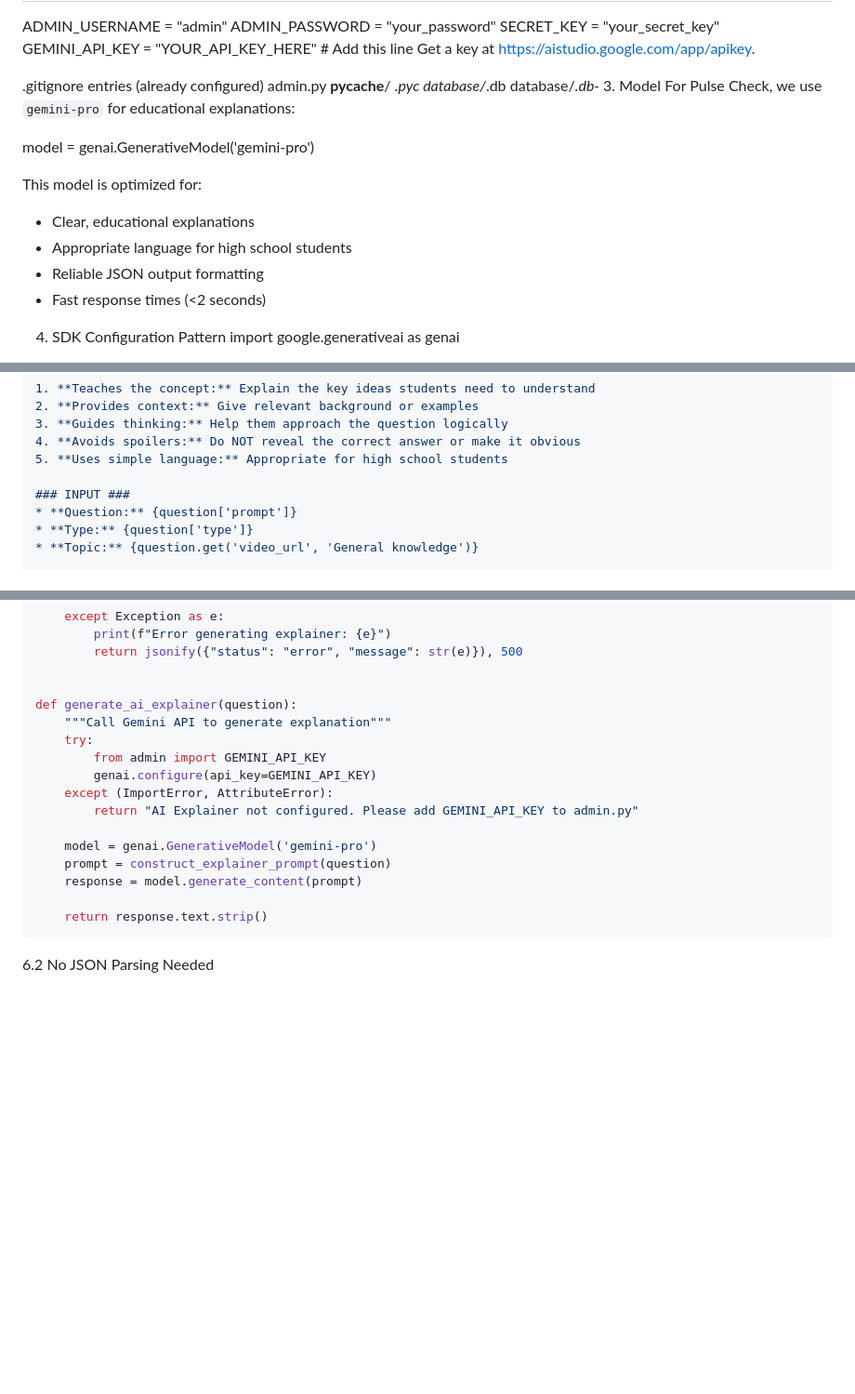
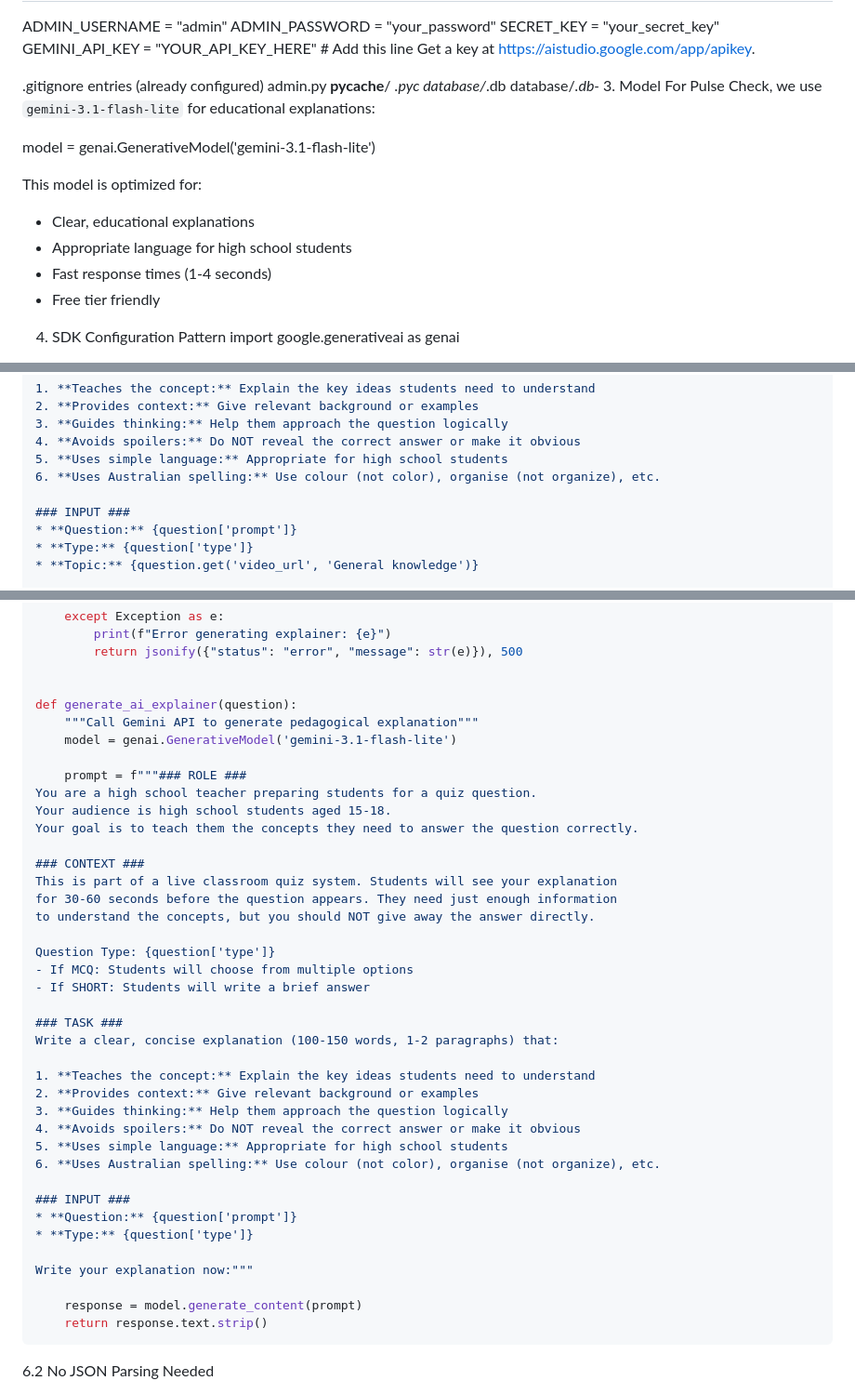
Before and after one commit to Mr-Zamora/pulse_check, a Markdown page: docs/AI.md, 3 parts joined by grey strips. Shown at 93% size. GitHub-like rendering; blank space fills up the shorter version.

````diff
--- a/docs/AI.md
+++ b/docs/AI.md
@@ -41,15 +41,15 @@ __pycache__/
 database/*.db
 database/*.db-*
 3. Model
-For Pulse Check, we use `gemini-pro` for educational explanations:
+For Pulse Check, we use `gemini-3.1-flash-lite` for educational explanations:
 
-model = genai.GenerativeModel('gemini-pro')
+model = genai.GenerativeModel('gemini-3.1-flash-lite')
 
 This model is optimized for:
 - Clear, educational explanations
 - Appropriate language for high school students
-- Reliable JSON output formatting
-- Fast response times (<2 seconds)
+- Fast response times (1-4 seconds)
+- Free tier friendly
 
 4. SDK Configuration Pattern
 import google.generativeai as genai
@@ -90,6 +90,7 @@ Write a clear, concise explanation (100-150 words, 1-2 paragraphs) that:
 3. **Guides thinking:** Help them approach the question logically
 4. **Avoids spoilers:** Do NOT reveal the correct answer or make it obvious
 5. **Uses simple language:** Appropriate for high school students
+6. **Uses Australian spelling:** Use colour (not color), organise (not organize), etc.
 
 ### INPUT ###
 * **Question:** {question['prompt']}
@@ -176,17 +177,40 @@ def generate_explainer():
 
 
 def generate_ai_explainer(question):
-    """Call Gemini API to generate explanation"""
-    try:
-        from admin import GEMINI_API_KEY
-        genai.configure(api_key=GEMINI_API_KEY)
-    except (ImportError, AttributeError):
-        return "AI Explainer not configured. Please add GEMINI_API_KEY to admin.py"
+    """Call Gemini API to generate pedagogical explanation"""
+    model = genai.GenerativeModel('gemini-3.1-flash-lite')
 
-    model = genai.GenerativeModel('gemini-pro')
-    prompt = construct_explainer_prompt(question)
+    prompt = f"""### ROLE ###
+You are a high school teacher preparing students for a quiz question.
+Your audience is high school students aged 15-18.
+Your goal is to teach them the concepts they need to answer the question correctly.
+
+### CONTEXT ###
+This is part of a live classroom quiz system. Students will see your explanation
+for 30-60 seconds before the question appears. They need just enough information
+to understand the concepts, but you should NOT give away the answer directly.
+
+Question Type: {question['type']}
+- If MCQ: Students will choose from multiple options
+- If SHORT: Students will write a brief answer
+
+### TASK ###
+Write a clear, concise explanation (100-150 words, 1-2 paragraphs) that:
+
+1. **Teaches the concept:** Explain the key ideas students need to understand
+2. **Provides context:** Give relevant background or examples
+3. **Guides thinking:** Help them approach the question logically
+4. **Avoids spoilers:** Do NOT reveal the correct answer or make it obvious
+5. **Uses simple language:** Appropriate for high school students
+6. **Uses Australian spelling:** Use colour (not color), organise (not organize), etc.
+
+### INPUT ###
+* **Question:** {question['prompt']}
+* **Type:** {question['type']}
+
+Write your explanation now:"""
+
     response = model.generate_content(prompt)
-
     return response.text.strip()
 ```
 
````
Also changed, not shown: other parts of docs/AI.md (+53 -0 lines).
